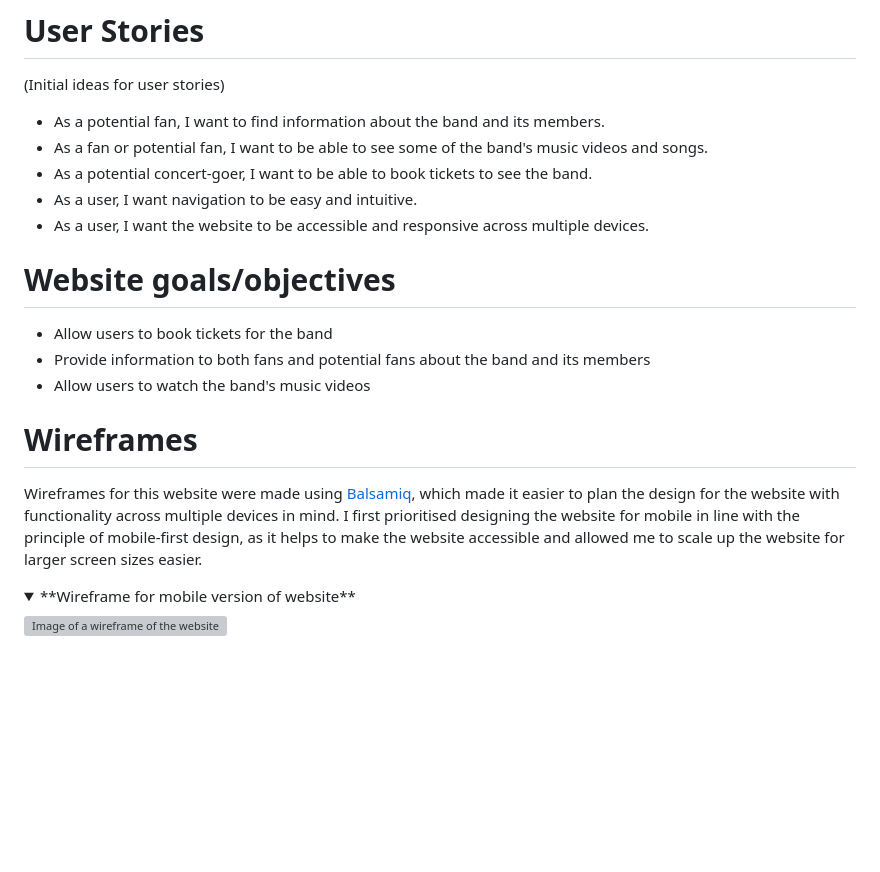
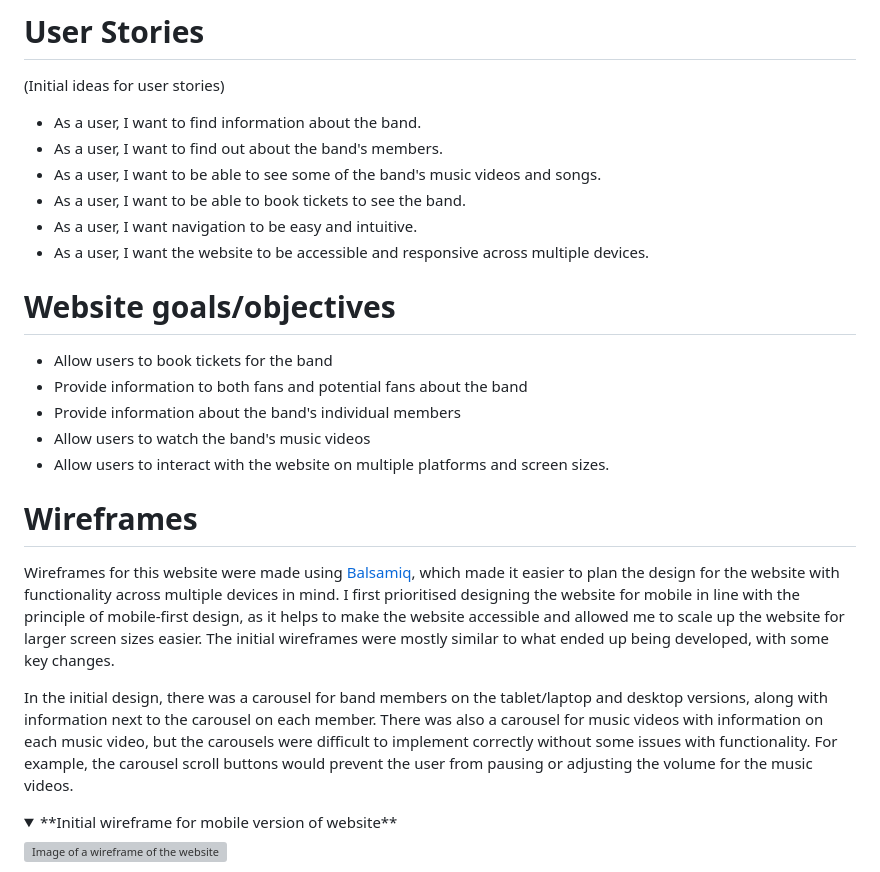
Before and after one commit to yakisoba-bun/leo-need, a Markdown page: README.md, the part around one of its changes. GitHub-like rendering; folded sections open; blank space fills up the shorter version; grey boxes are pictures that could not be loaded.

Commit message:
Update README.md with initial wireframes
Update readme with wireframes made prior to starting development

```diff
--- a/README.md
+++ b/README.md
@@ -12,24 +12,29 @@ A website for a band developed for a milestone project.
 
 (Initial ideas for user stories)
 
-- As a potential fan, I want to find information about the band and its members.
-- As a fan or potential fan, I want to be able to see some of the band's music videos and songs.
-- As a potential concert-goer, I want to be able to book tickets to see the band.
+- As a user, I want to find information about the band.
+- As a user, I want to find out about the band's members.
+- As a user, I want to be able to see some of the band's music videos and songs.
+- As a user, I want to be able to book tickets to see the band.
 - As a user, I want navigation to be easy and intuitive.
 - As a user, I want the website to be accessible and responsive across multiple devices.
 
 # Website goals/objectives
 
 - Allow users to book tickets for the band
-- Provide information to both fans and potential fans about the band and its members
+- Provide information to both fans and potential fans about the band
+- Provide information about the band's individual members
 - Allow users to watch the band's music videos
+- Allow users to interact with the website on multiple platforms and screen sizes.
 
 # Wireframes
 
-Wireframes for this website were made using [Balsamiq](https://balsamiq.com/), which made it easier to plan the design for the website with functionality across multiple devices in mind. I first prioritised designing the website for mobile in line with the principle of mobile-first design, as it helps to make the website accessible and allowed me to scale up the website for larger screen sizes easier.
+Wireframes for this website were made using [Balsamiq](https://balsamiq.com/), which made it easier to plan the design for the website with functionality across multiple devices in mind. I first prioritised designing the website for mobile in line with the principle of mobile-first design, as it helps to make the website accessible and allowed me to scale up the website for larger screen sizes easier. The initial wireframes were mostly similar to what ended up being developed, with some key changes.
+
+In the initial design, there was a carousel for band members on the tablet/laptop and desktop versions, along with information next to the carousel on each member. There was also a carousel for music videos with information on each music video, but the carousels were difficult to implement correctly without some issues with functionality. For example, the carousel scroll buttons would prevent the user from pausing or adjusting the volume for the music videos.
 
 <details>
-  <summary>**Wireframe for mobile version of website**</summary>
+  <summary>**Initial wireframe for mobile version of website**</summary>
 <img width="576" height="3221" alt="Image of a wireframe of the website" src="https://github.com/user-attachments/assets/dfab9fcd-55c9-462b-b8a8-9fac0d728585" />
 </details>
 
```
Also changed, not shown: other parts of README.md (+4 -2 lines).
